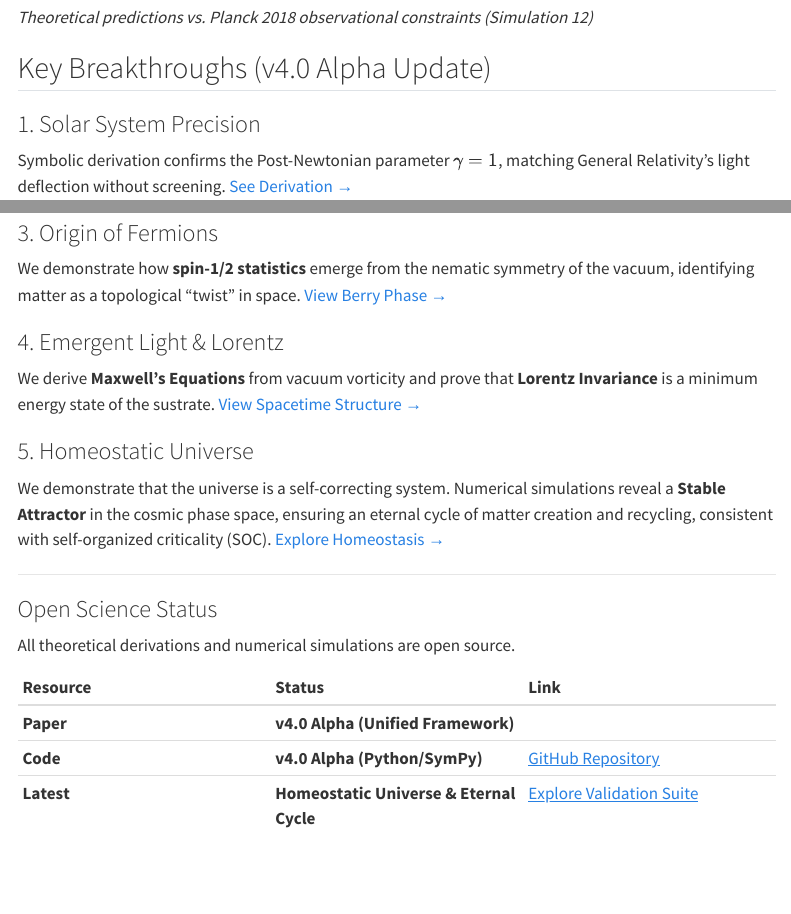
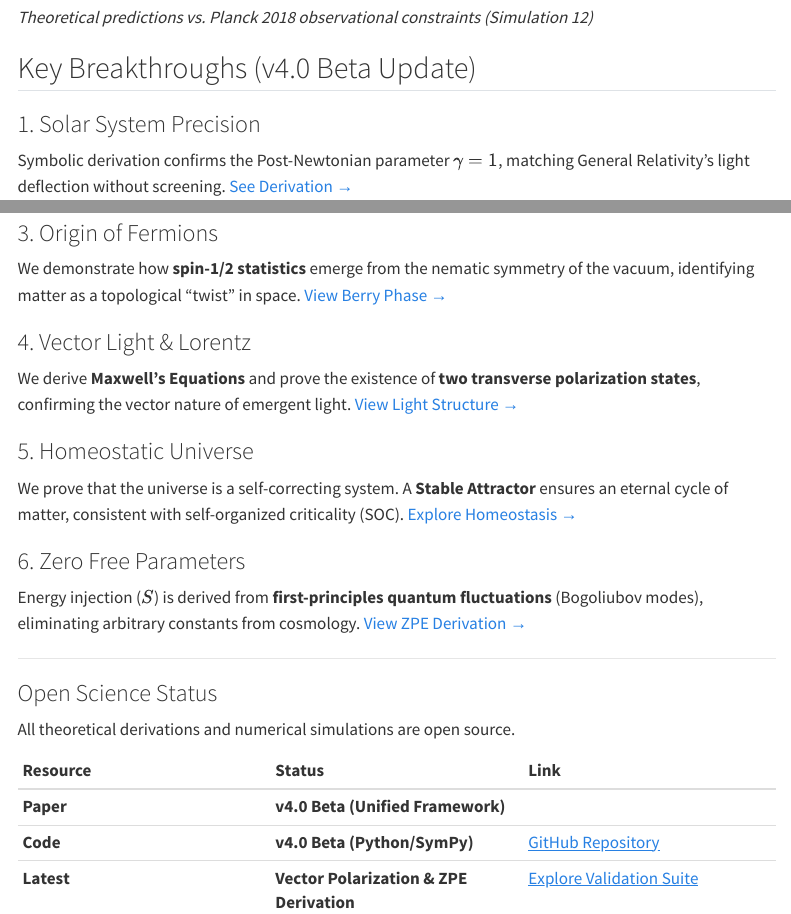
Before and after one commit to raulchiclano/dynamic-background-hub, a Quarto document (index.qmd): the page in a window 1100 px wide, from 1020 px down, and a second part further down, joined at a grey line. Rendered offline with R 4.5, knitr and Pandoc in place of Quarto, with nearby package versions; menus at the side of the page are left out; badge pictures from the web are left out.

Commit message:
feat: v4.0-beta - Photon Polarization and Zero-Point Energy derivation

```diff
--- a/_quarto.yml
+++ b/_quarto.yml
@@ -44,7 +44,7 @@ website:
             - simulations/05_hopfion_3d.ipynb
             - simulations/06_quantum_interference.ipynb
             - simulations/13_fermionic_matter.ipynb
-            - simulations/16_topological_fermions.ipynb # NUEVA: Fase de Berry
+            - simulations/16_topological_fermions.ipynb
 
         - section: "Part II: Gravity & MOND"
           contents:
@@ -53,8 +53,8 @@ website:
             - simulations/10_solar_deflection.ipynb
             - simulations/09_mond_regime.ipynb
             - simulations/07_einstein_tensor.ipynb
-            - simulations/14_field_equations.ipynb # NUEVA: Acción v4
-            - simulations/15_mond_transition.ipynb # NUEVA: Escala a0
+            - simulations/14_field_equations.ipynb
+            - simulations/15_mond_transition.ipynb
 
         - section: "Part III: Cosmology"
           contents:
@@ -64,15 +64,17 @@ website:
 
         - section: "Part IV: Spacetime & Gauge"
           contents:
-            - simulations/17_gauge_emergence.ipynb   # NUEVA: Maxwell
-            - simulations/18_spacetime_skeleton.ipynb # NUEVA: Tétradas
-            - simulations/19_dispersion_relation.ipynb # NUEVA: Lorentz IR
-            - simulations/20_lorentz_restoration.ipynb # NUEVA: Rigidez Lorentz
+            - simulations/17_gauge_emergence.ipynb
+            - simulations/18_spacetime_skeleton.ipynb
+            - simulations/19_dispersion_relation.ipynb
+            - simulations/20_lorentz_restoration.ipynb
+            - simulations/22_photon_polarization.ipynb # NUEVA: Polarización
 
         - section: "Part V: Homeostatic Cosmology"
           contents:
             - simulations/21a_macro_homeostasis.ipynb
             - simulations/21b_micro_genesis.ipynb
+            - simulations/23_zero_point_energy.ipynb   # NUEVA: Energía Punto Cero
 
 format:
   html:
--- a/index.qmd
+++ b/index.qmd
@@ -26,38 +26,44 @@ This project provides rigorous numerical and symbolic validation, bridging the g
 
 :::
 
-## Key Breakthroughs (v4.0 Alpha Update)
+## Key Breakthroughs (v4.0 Beta Update)
 
 ::: {.grid}
 
-::: {.g-col-12 .g-col-md-3}
+::: {.g-col-12 .g-col-md-4}
 ### 1. Solar System Precision
 Symbolic derivation confirms the Post-Newtonian parameter **$\gamma = 1$**, matching General Relativity's light deflection without screening.
 [See Derivation &rarr;](simulations/14_field_equations.html)
 :::
 
-::: {.g-col-12 .g-col-md-3}
+::: {.g-col-12 .g-col-md-4}
 ### 2. Deriving the MOND Scale
 The galactic acceleration scale $a_0$ is no longer a free parameter; it is **derived** from the vacuum's stiffness and fluctuation strength.
 [Explore $a_0$ &rarr;](simulations/15_mond_transition.html)
 :::
 
-::: {.g-col-12 .g-col-md-3}
+::: {.g-col-12 .g-col-md-4}
 ### 3. Origin of Fermions
 We demonstrate how **spin-1/2 statistics** emerge from the nematic symmetry of the vacuum, identifying matter as a topological "twist" in space.
 [View Berry Phase &rarr;](simulations/16_topological_fermions.html)
 :::
 
-::: {.g-col-12 .g-col-md-3}
-### 4. Emergent Light & Lorentz
-We derive **Maxwell's Equations** from vacuum vorticity and prove that **Lorentz Invariance** is a minimum energy state of the sustrate.
-[View Spacetime Structure &rarr;](simulations/20_lorentz_restoration.html)
+::: {.g-col-12 .g-col-md-4}
+### 4. Vector Light & Lorentz
+We derive **Maxwell's Equations** and prove the existence of **two transverse polarization states**, confirming the vector nature of emergent light.
+[View Light Structure &rarr;](simulations/22_photon_polarization.html)
 :::
 
-::: {.g-col-12 .g-col-md-3}
+::: {.g-col-12 .g-col-md-4}
 ### 5. Homeostatic Universe
-We demonstrate that the universe is a self-correcting system. Numerical simulations reveal a **Stable Attractor** in the cosmic phase space, ensuring an eternal cycle of matter creation and recycling, consistent with self-organized criticality (SOC).
+We prove that the universe is a self-correcting system. A **Stable Attractor** ensures an eternal cycle of matter, consistent with self-organized criticality (SOC).
 [Explore Homeostasis &rarr;](simulations/21a_macro_homeostasis.html)
+:::
+
+::: {.g-col-12 .g-col-md-4}
+### 6. Zero Free Parameters
+Energy injection ($S$) is derived from **first-principles quantum fluctuations** (Bogoliubov modes), eliminating arbitrary constants from cosmology.
+[View ZPE Derivation &rarr;](simulations/23_zero_point_energy.html)
 :::
 
 :::
@@ -69,6 +75,6 @@ All theoretical derivations and numerical simulations are open source.
 
 | Resource | Status | Link |
 | :--- | :--- | :--- |
-| **Paper** | **v4.0 Alpha (Unified Framework)** | [![DOI](https://zenodo.org/badge/DOI/10.5281/zenodo.17714833.svg)](https://doi.org/10.5281/zenodo.17714833) |
-| **Code** | **v4.0 Alpha (Python/SymPy)** | [GitHub Repository](https://github.com/raulchiclano/Dynamic-Background-Hypothesis) |
-| **Latest** | **Homeostatic Universe & Eternal Cycle** | [Explore Validation Suite](simulations/index.html) |
+| **Paper** | **v4.0 Beta (Unified Framework)** | [![DOI](https://zenodo.org/badge/DOI/10.5281/zenodo.17714833.svg)](https://doi.org/10.5281/zenodo.17714833) |
+| **Code** | **v4.0 Beta (Python/SymPy)** | [GitHub Repository](https://github.com/raulchiclano/Dynamic-Background-Hypothesis) |
+| **Latest** | **Vector Polarization & ZPE Derivation** | [Explore Validation Suite](simulations/index.html) |
```
Also changed, not shown: 2 other files.
